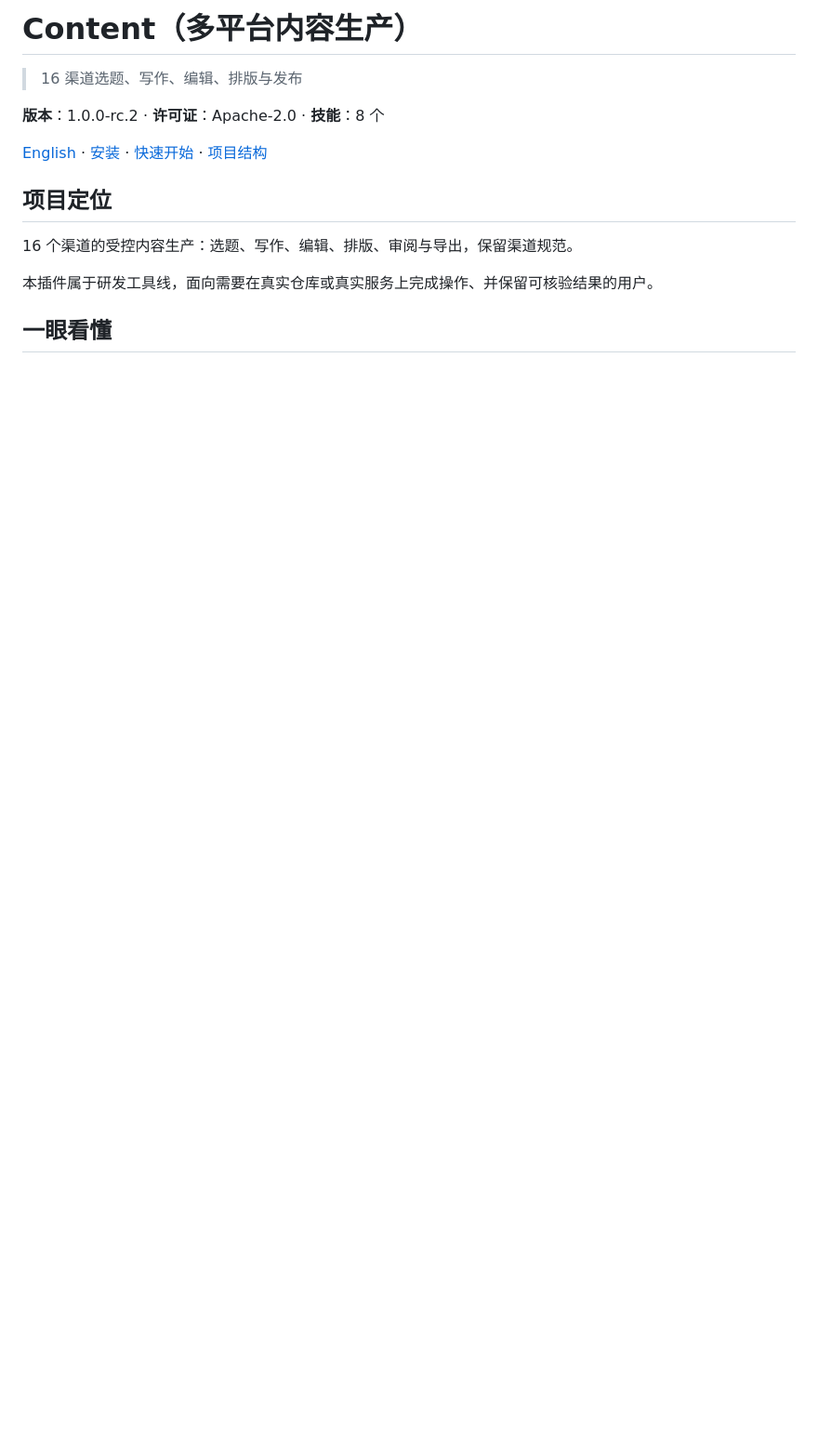
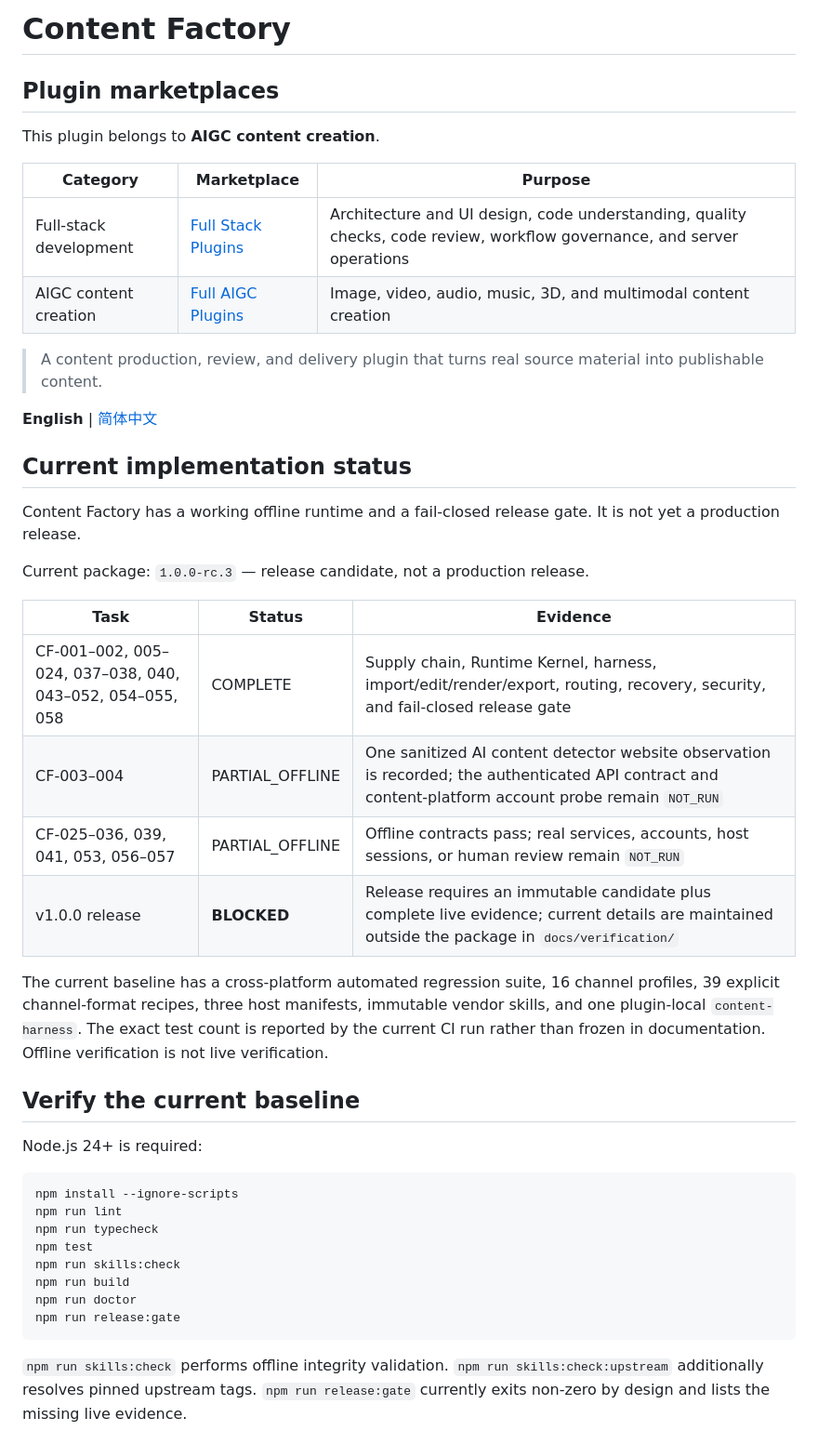
Before and after one commit to full-aigc-plugins/content-factory-plugin, a Markdown page: README.md, the part around one of its changes. Shown at 93% size. GitHub-like rendering; blank space fills up the shorter version.

Commit message:
docs: restore factual English README

````diff
--- a/README.md
+++ b/README.md
@@ -1,15 +1,47 @@
-# Content（多平台内容生产）
+# Content Factory
 
-> 16 渠道选题、写作、编辑、排版与发布
+## Plugin marketplaces
 
-**版本**：1.0.0-rc.2 · **许可证**：Apache-2.0 · **技能**：8 个
+This plugin belongs to **AIGC content creation**.
 
-[English](README.en.md) · [安装](#安装) · [快速开始](#快速开始) · [项目结构](#项目结构)
+| Category | Marketplace | Purpose |
+| --- | --- | --- |
+| Full-stack development | [Full Stack Plugins](https://github.com/partme-ai/full-stack-plugins) | Architecture and UI design, code understanding, quality checks, code review, workflow governance, and server operations |
+| AIGC content creation | [Full AIGC Plugins](https://github.com/partme-ai/full-aigc-plugins) | Image, video, audio, music, 3D, and multimodal content creation |
 
-## 项目定位
+> A content production, review, and delivery plugin that turns real source material into publishable content.
 
-16 个渠道的受控内容生产：选题、写作、编辑、排版、审阅与导出，保留渠道规范。
+**English** | [简体中文](README.zh-CN.md)
 
-本插件属于研发工具线，面向需要在真实仓库或真实服务上完成操作、并保留可核验结果的用户。
+## Current implementation status
 
-## 一眼看懂
+Content Factory has a working offline runtime and a fail-closed release gate. It is not yet a production release.
+
+Current package: `1.0.0-rc.3` — release candidate, not a production release.
+
+| Task | Status | Evidence |
+|---|---|---|
+| CF-001–002, 005–024, 037–038, 040, 043–052, 054–055, 058 | COMPLETE | Supply chain, Runtime Kernel, harness, import/edit/render/export, routing, recovery, security, and fail-closed release gate |
+| CF-003–004 | PARTIAL_OFFLINE | One sanitized AI content detector website observation is recorded; the authenticated API contract and content-platform account probe remain `NOT_RUN` |
+| CF-025–036, 039, 041, 053, 056–057 | PARTIAL_OFFLINE | Offline contracts pass; real services, accounts, host sessions, or human review remain `NOT_RUN` |
+| v1.0.0 release | **BLOCKED** | Release requires an immutable candidate plus complete live evidence; current details are maintained outside the package in `docs/verification/` |
+
+The current baseline has a cross-platform automated regression suite, 16 channel profiles, 39 explicit channel-format recipes, three host manifests, immutable vendor skills, and one plugin-local `content-harness`. The exact test count is reported by the current CI run rather than frozen in documentation. Offline verification is not live verification.
+
+## Verify the current baseline
+
+Node.js 24+ is required:
+
+```bash
+npm install --ignore-scripts
+npm run lint
+npm run typecheck
+npm test
+npm run skills:check
+npm run build
+npm run doctor
+npm run release:gate
+```
+
+`npm run skills:check` performs offline integrity validation. `npm run skills:check:upstream` additionally resolves pinned upstream tags. `npm run release:gate` currently exits non-zero by design and lists the missing live evidence.
+
````
Also changed, not shown: other parts of README.md (+50 -132 lines).
